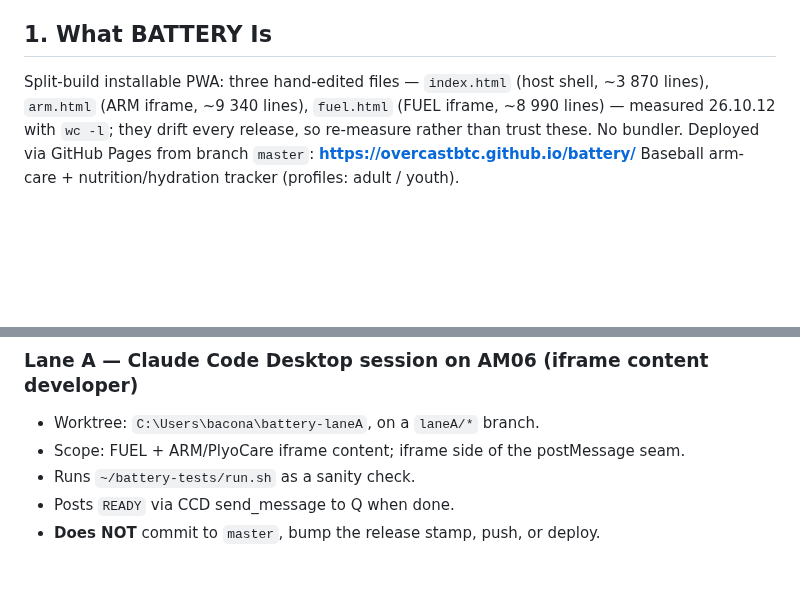
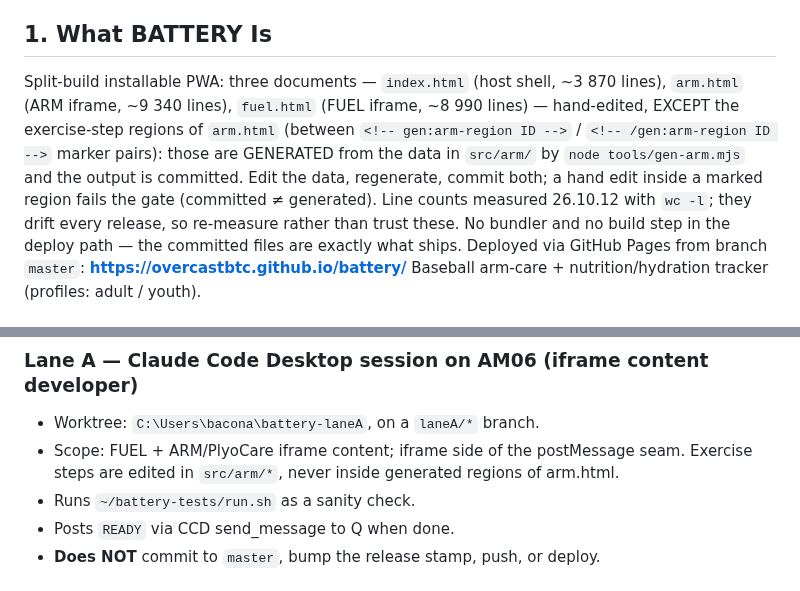
Before and after one commit to OvercastBTC/battery, a Markdown page: CLAUDE.md, 2 parts joined by grey strips. GitHub-like rendering; blank space fills up the shorter version.

Commit message:
docs: CLAUDE.md sec1 + sec6 - ARM step regions are generated from src/arm (Adam: Approved, direct, in session)
sec1: three documents hand-edited EXCEPT the gen:arm-region marker pairs in arm.html,
generated by node tools/gen-arm.mjs from src/arm/. sec6 Lane A: edit src/arm/*, never
the generated regions. sec5 integer untouched here.

Co-Authored-By: Claude Sonnet 5.5 <noreply@anthropic.com>

```diff
--- a/CLAUDE.md
+++ b/CLAUDE.md
@@ -10,7 +10,7 @@ Project rules in §1–§8 below layer on top; where they conflict, the project
 
 ## 1. What BATTERY Is
 
-Split-build installable PWA: three hand-edited files — `index.html` (host shell, ~3 870 lines), `arm.html` (ARM iframe, ~9 340 lines), `fuel.html` (FUEL iframe, ~8 990 lines) — measured 26.10.12 with `wc -l`; they drift every release, so re-measure rather than trust these. No bundler.
+Split-build installable PWA: three documents — `index.html` (host shell, ~3 870 lines), `arm.html` (ARM iframe, ~9 340 lines), `fuel.html` (FUEL iframe, ~8 990 lines) — hand-edited, EXCEPT the exercise-step regions of `arm.html` (between `<!-- gen:arm-region ID -->` / `<!-- /gen:arm-region ID -->` marker pairs): those are GENERATED from the data in `src/arm/` by `node tools/gen-arm.mjs` and the output is committed. Edit the data, regenerate, commit both; a hand edit inside a marked region fails the gate (committed ≠ generated). Line counts measured 26.10.12 with `wc -l`; they drift every release, so re-measure rather than trust these. No bundler and no build step in the deploy path — the committed files are exactly what ships.
 Deployed via GitHub Pages from branch `master`: **<https://overcastbtc.github.io/battery/>**
 Baseball arm-care + nutrition/hydration tracker (profiles: adult / youth).
 
@@ -166,7 +166,7 @@ cd /tmp/bt-laneX && BATTERY_REPO="$HOME/battery-laneX" bash run.sh
 ### Lane A — Claude Code Desktop session on AM06 (iframe content developer)
 
 - Worktree: `C:\Users\bacona\battery-laneA`, on a `laneA/*` branch.
-- Scope: FUEL + ARM/PlyoCare iframe content; iframe side of the postMessage seam.
+- Scope: FUEL + ARM/PlyoCare iframe content; iframe side of the postMessage seam. Exercise steps are edited in `src/arm/*`, never inside generated regions of arm.html.
 - Runs `~/battery-tests/run.sh` as a sanity check.
 - Posts `READY` via CCD send_message to Q when done.
 - **Does NOT** commit to `master`, bump the release stamp, push, or deploy.
```
